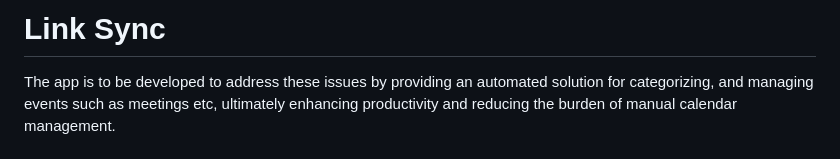
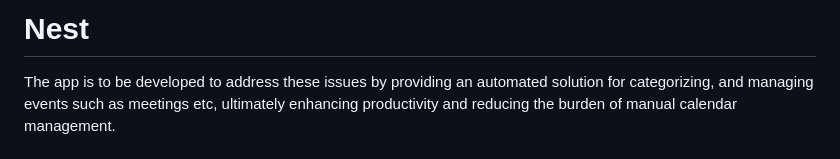
Before and after one commit to drkcutie/Nest, a Markdown page: README.md, the part around the change. Rendered like a GitHub page.

```diff
--- a/README.md
+++ b/README.md
@@ -1,5 +1,5 @@
 
-# Link Sync
+# Nest
 
 The app is to be developed to address these issues by providing an automated solution for categorizing, and managing events such as meetings etc, ultimately enhancing productivity and reducing the burden of manual calendar management.
 
```
